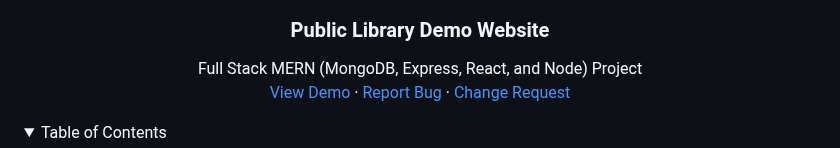
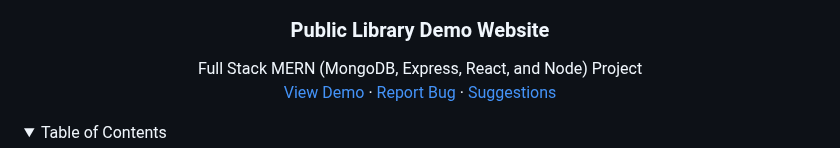
Before and after one commit to Amiriel01/Public-Library-Website, a Markdown page: README.md, the part around the change. GitHub-like rendering; folded sections open.

```diff
--- a/README.md
+++ b/README.md
@@ -13,7 +13,7 @@
     ·
     <a href="https://github.com/Amiriel01/Public-Library-Website/issues">Report Bug</a>
     ·
-    <a href="https://github.com/Amiriel01/Public-Library-Website/issues">Change Request</a>
+    <a href="https://github.com/Amiriel01/Public-Library-Website/issues">Suggestions</a>
   </p>
 </div>
 
```
